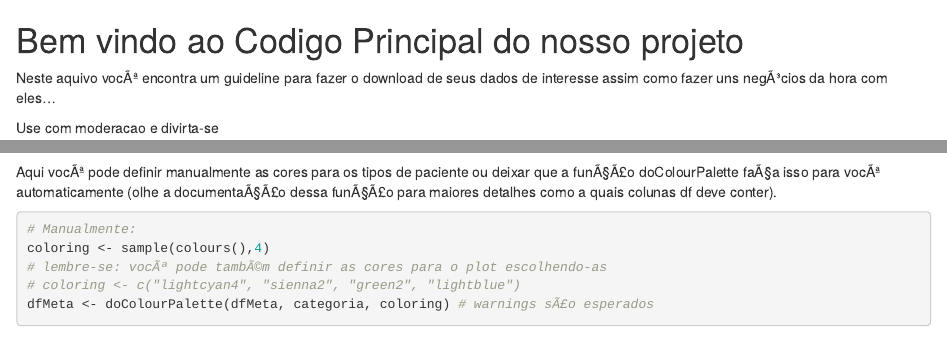
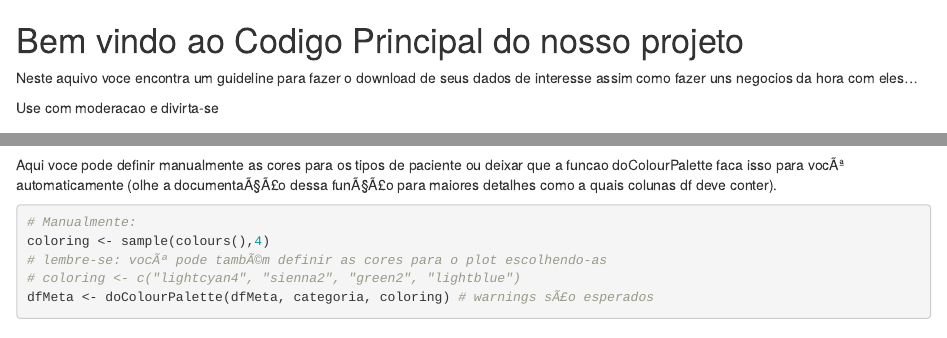
Before and after one commit to jtemporal/recDePadroes2015, an R Markdown document (mainCode.Rmd): the page in a window 1100 px wide, from its top, and a second part further down, joined at a grey line. Rendered offline with R 4.5, knitr and Pandoc, with nearby package versions; code that draws random numbers runs with fixed seeds of ours; some code elsewhere in the file could not run offline.

Commit message:
Update mainCode.Rmd

````diff
--- a/mainCode.Rmd
+++ b/mainCode.Rmd
@@ -1,6 +1,6 @@
 # Bem vindo ao Codigo Principal do nosso projeto
-Neste aquivo vocÃª encontra um guideline para fazer o download de seus dados de interesse
-assim como fazer uns negÃ³cios da hora com eles...
+Neste aquivo voce encontra um guideline para fazer o download de seus dados de interesse
+assim como fazer uns negocios da hora com eles...
 
 Use com moderacao e divirta-se
 
@@ -80,8 +80,8 @@ Agora vamos criar um data.frame com as informacoes sobre as amostras por exemplo
 metadados <- doMeta(gse)
 dfMeta <- as.data.frame(metadados$GSE51808)
 ```
-Aqui vocÃª pode definir manualmente as cores para os tipos de paciente ou
-deixar que a funÃ§Ã£o doColourPalette faÃ§a isso para vocÃª automaticamente
+Aqui voce pode definir manualmente as cores para os tipos de paciente ou
+deixar que a funcao doColourPalette faca isso para vocÃª automaticamente
 (olhe a documentaÃ§Ã£o dessa funÃ§Ã£o para maiores detalhes como a quais colunas df
 deve conter).
 
````
